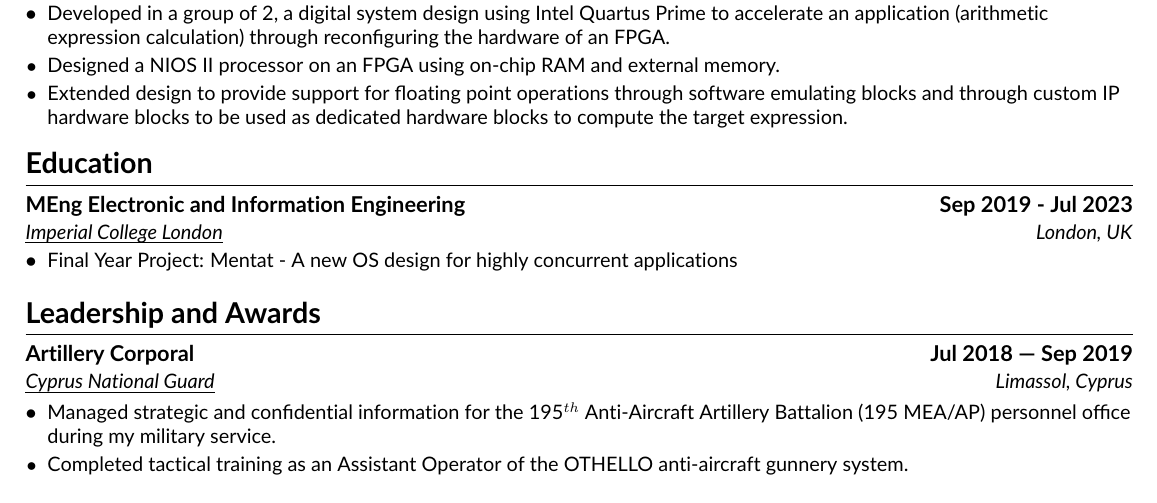
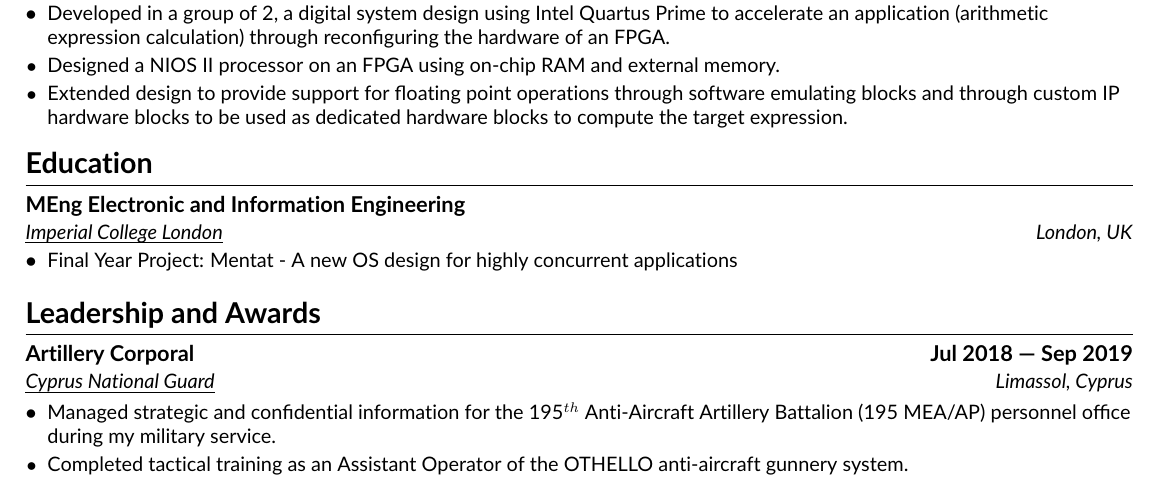
Before and after one commit to gvyronos/resume, a LaTeX document (main.tex, which reads sections/education.tex): part of the page, cut so that both start at the same text. Compiled offline with pdfLaTeX.

Commit message:
Update education.tex
Removed dates

```diff
--- a/sections/education.tex
+++ b/sections/education.tex
@@ -12,7 +12,7 @@
 \section{Education}
   \resumeSubHeadingListStart
     \resumeSubheading
-      {MEng Electronic and Information Engineering}{Sep 2019 - Jul 2023}
+      {MEng Electronic and Information Engineering}{}
       {\href{https://www.imperial.ac.uk/study/ug/courses/electrical-engineering-department/electronic-information-meng/}{Imperial College London}}{London, UK}
       \resumeItemListStart
         \resumeItem{Final Year Project: Mentat - A new OS design for highly concurrent applications}
```
